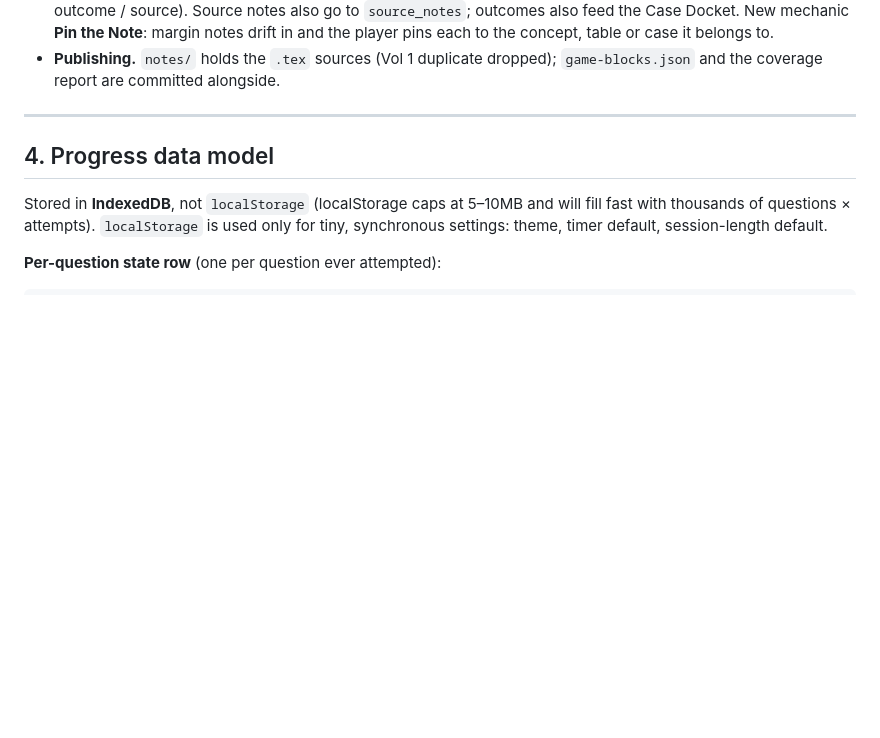
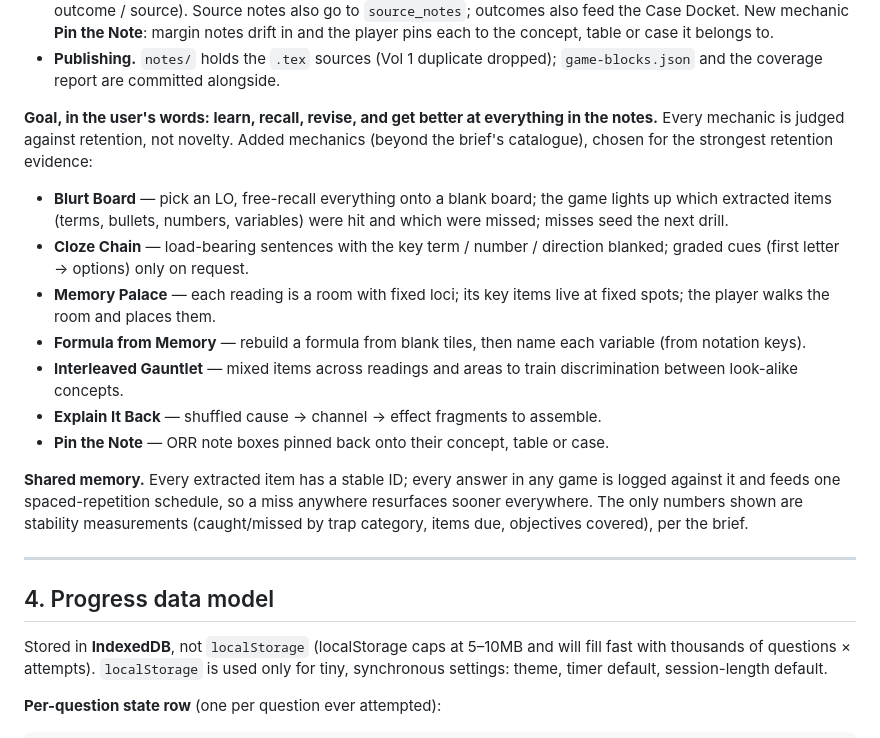
Before and after one commit to AumParekh/PortalforQuestions, a Markdown page: PORTAL_PLAN.md, the part around the change. Drawn GitHub-style; blank space fills up the shorter version.

Commit message:
Plan: add retention-focused game mechanics and a shared spaced-repetition memory
Co-Authored-By: Claude Opus 5.5 <noreply@anthropic.com>
Claude-Session: https://claude.ai/code/session_01UMNwxNtuuZH8wz6bakArsG

```diff
--- a/PORTAL_PLAN.md
+++ b/PORTAL_PLAN.md
@@ -186,6 +186,28 @@ Decisions taken during Phase 1:
   belongs to.
 - **Publishing.** `notes/` holds the `.tex` sources (Vol 1 duplicate dropped);
   `game-blocks.json` and the coverage report are committed alongside.
+
+**Goal, in the user's words: learn, recall, revise, and get better at everything in
+the notes.** Every mechanic is judged against retention, not novelty. Added mechanics
+(beyond the brief's catalogue), chosen for the strongest retention evidence:
+- **Blurt Board** — pick an LO, free-recall everything onto a blank board; the game
+  lights up which extracted items (terms, bullets, numbers, variables) were hit and
+  which were missed; misses seed the next drill.
+- **Cloze Chain** — load-bearing sentences with the key term / number / direction
+  blanked; graded cues (first letter → options) only on request.
+- **Memory Palace** — each reading is a room with fixed loci; its key items live at
+  fixed spots; the player walks the room and places them.
+- **Formula from Memory** — rebuild a formula from blank tiles, then name each
+  variable (from notation keys).
+- **Interleaved Gauntlet** — mixed items across readings and areas to train
+  discrimination between look-alike concepts.
+- **Explain It Back** — shuffled cause → channel → effect fragments to assemble.
+- **Pin the Note** — ORR note boxes pinned back onto their concept, table or case.
+
+**Shared memory.** Every extracted item has a stable ID; every answer in any game is
+logged against it and feeds one spaced-repetition schedule, so a miss anywhere
+resurfaces sooner everywhere. The only numbers shown are stability measurements
+(caught/missed by trap category, items due, objectives covered), per the brief.
 
 ---
 
```
